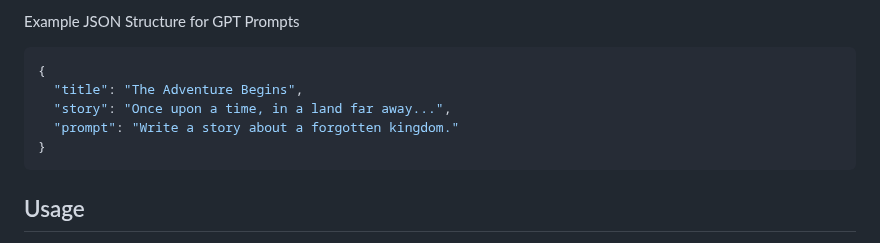
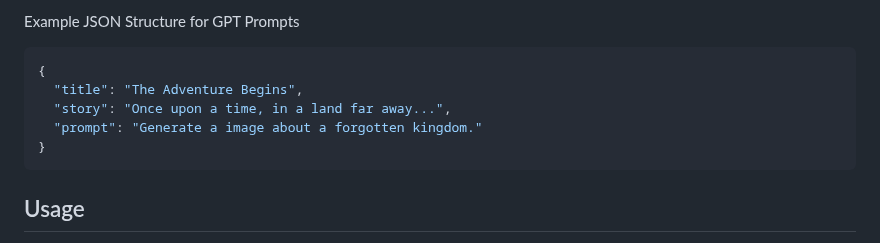
Before and after one commit to gustamor/story_teller, a Markdown page: README.md, the part around the change. Drawn GitHub-style.

````diff
--- a/README.md
+++ b/README.md
@@ -84,7 +84,7 @@ Example JSON Structure for GPT Prompts
 {
   "title": "The Adventure Begins",
   "story": "Once upon a time, in a land far away...",
-  "prompt": "Write a story about a forgotten kingdom."
+  "prompt": "Generate a image about a forgotten kingdom."
 }
 ```
 ## Usage
````
